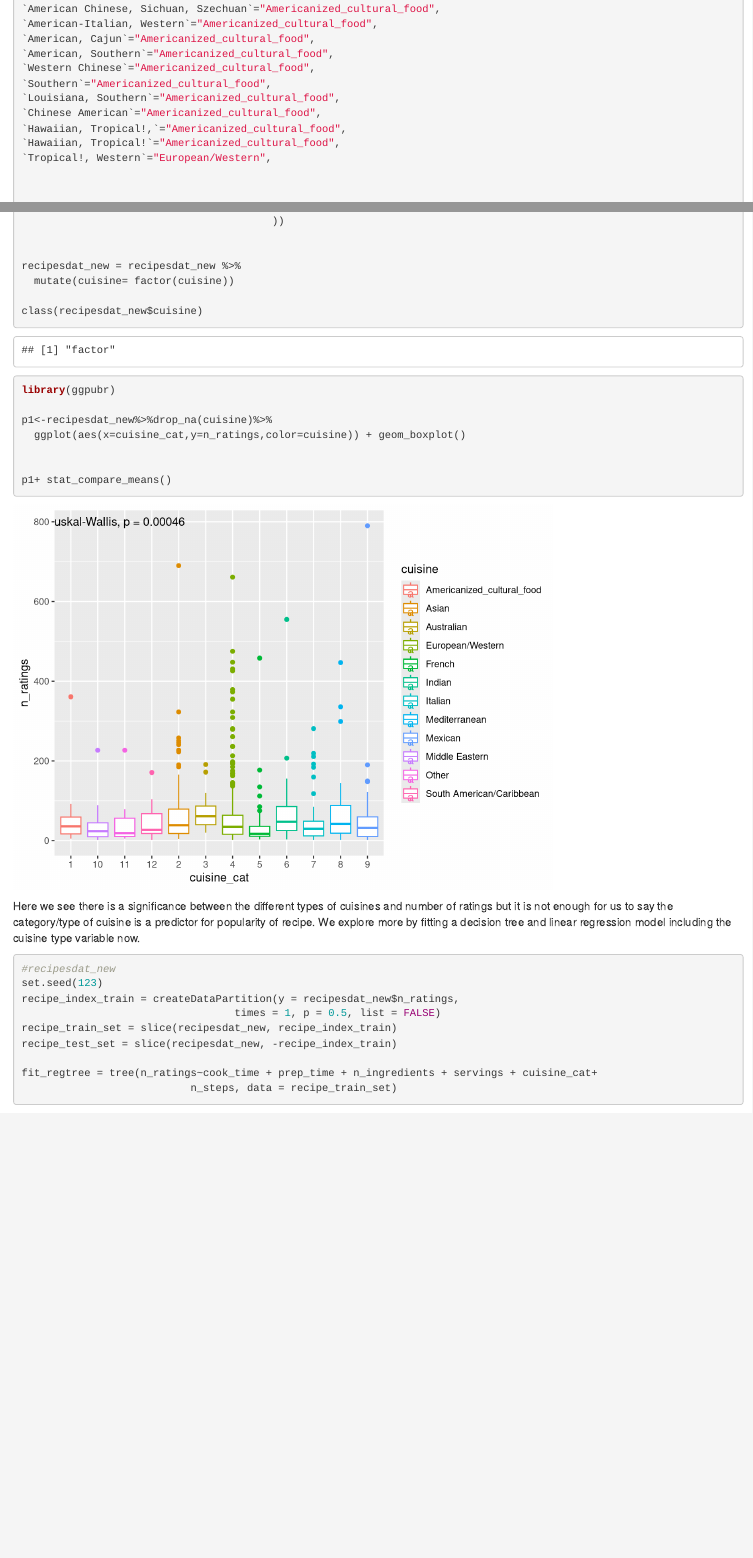
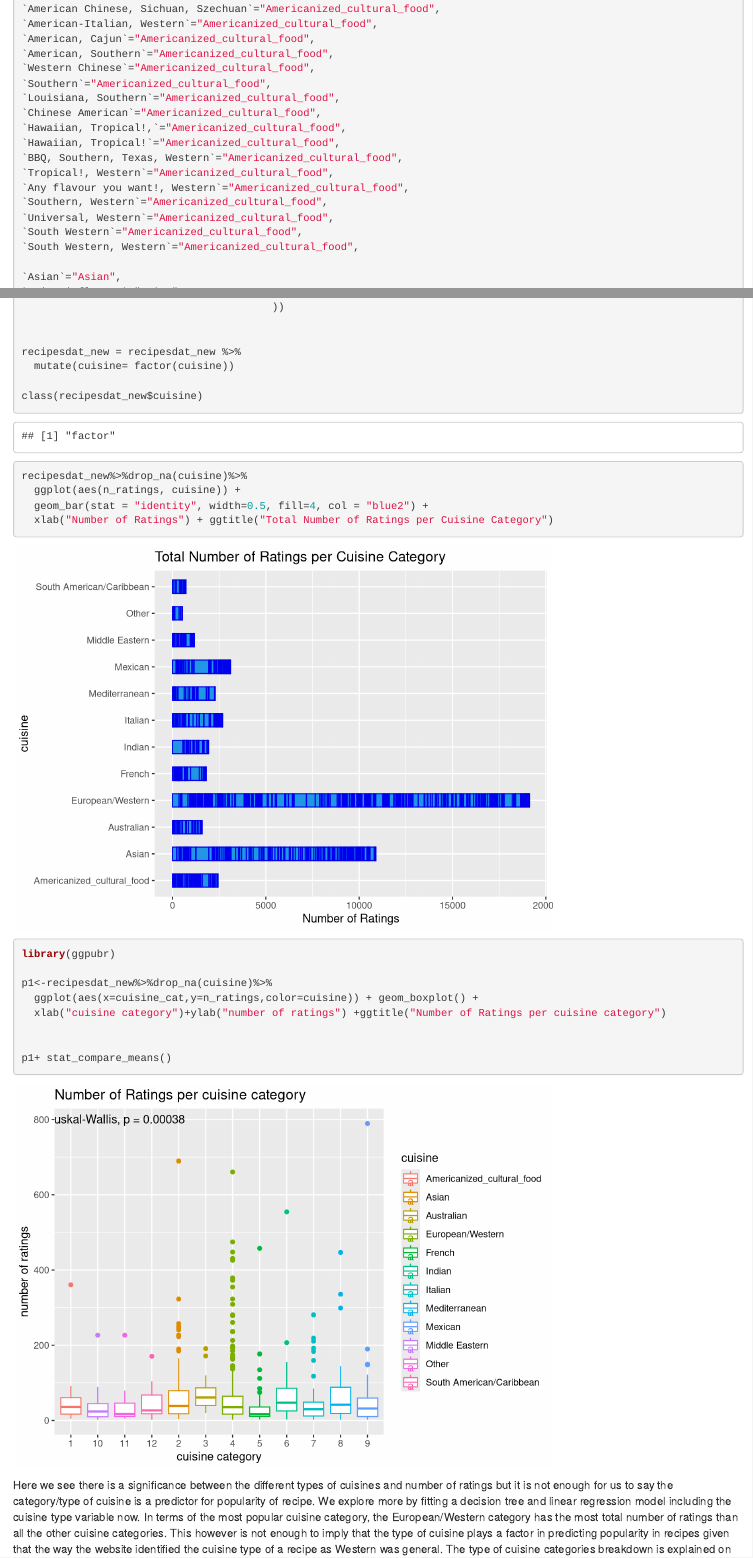
Before and after one commit to cbrodriguez01/DataScienceProject2021.github.io, an R Markdown document (LF_Machine_Learning_and_More.Rmd): the page in a window 1100 px wide, from 2850 px down before the commit and from 2680 px down after it, so that both start at the same text, and a second part further down, joined at a grey line. Rendered offline with R 4.5, knitr and Pandoc, with nearby package versions; some code elsewhere in the file could not run offline.

Commit message:
Updated R code

````diff
--- a/LF_Machine_Learning_and_More.Rmd
+++ b/LF_Machine_Learning_and_More.Rmd
@@ -144,9 +134,13 @@ recipesdat_new<-recipesdat %>%
 `Chinese American`="Americanized_cultural_food",
 `Hawaiian, Tropical!,`="Americanized_cultural_food",
 `Hawaiian, Tropical!`="Americanized_cultural_food",
-`Tropical!, Western`="European/Western",
-
-
+`BBQ, Southern, Texas, Western`="Americanized_cultural_food",
+`Tropical!, Western`="Americanized_cultural_food",
+`Any flavour you want!, Western`="Americanized_cultural_food",
+`Southern, Western`="Americanized_cultural_food",
+`Universal, Western`="Americanized_cultural_food",
+`South Western`="Americanized_cultural_food",
+`South Western, Western`="Americanized_cultural_food",
 
 `Asian`="Asian",
 `Asian influence`="Asian",
@@ -339,17 +334,26 @@ class(recipesdat_new$cuisine)
 
 
 ```{r}
+recipesdat_new%>%drop_na(cuisine)%>%
+  ggplot(aes(n_ratings, cuisine)) +
+  geom_bar(stat = "identity", width=0.5, fill=4, col = "blue2") +
+  xlab("Number of Ratings") + ggtitle("Total Number of Ratings per Cuisine Category")
+```
+
+
+```{r}
 
 library(ggpubr)
 
 p1<-recipesdat_new%>%drop_na(cuisine)%>%
-  ggplot(aes(x=cuisine_cat,y=n_ratings,color=cuisine)) + geom_boxplot()
+  ggplot(aes(x=cuisine_cat,y=n_ratings,color=cuisine)) + geom_boxplot() +
+  xlab("cuisine category")+ylab("number of ratings") +ggtitle("Number of Ratings per cuisine category")
 
 
 p1+ stat_compare_means()
 ```
 
-Here we see there is a significance between the different types of cuisines and number of ratings but it is not enough for us to say the category/type of cuisine is a predictor for popularity of recipe. We explore more by fitting a decision tree and linear regression model including the cuisine type variable now.
+Here we see there is a significance between the different types of cuisines and number of ratings but it is not enough for us to say the category/type of cuisine is a predictor for popularity of recipe. We explore more by fitting a decision tree and linear regression model including the cuisine type variable now. In terms of the most popular cuisine category, the European/Western category has the most total number of ratings than all the other cuisine categories. This however is not enough to imply that the type of cuisine plays a factor in predicting popularity in recipes given that the way the website identified the cuisine type of a recipe as Western was general. The type of cuisine categories breakdown is explained on the README file. Let us now explore the type of cuisine variable as a potential predictor.
 
 
 
````
Also changed, not shown: LF_Machine_Learning_and_More.html, LF_Machine_Learning_and_More.Rmd (17 more changed lines).
